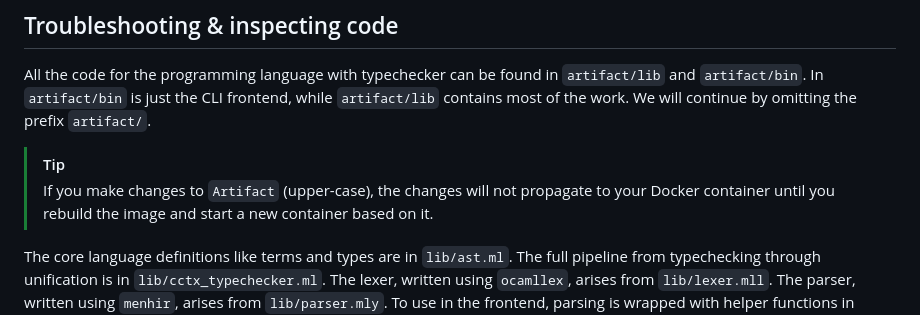
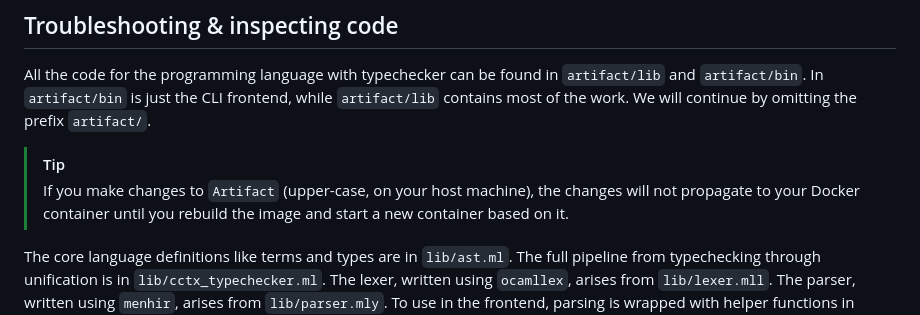
Before and after one commit to Surobaki/stlc-liv, a Markdown page: README_Programming.md, the part around the change. Rendered like a GitHub page.

Commit message:
Minor text change in README

```diff
--- a/README_Programming.md
+++ b/README_Programming.md
@@ -93,7 +93,7 @@ The `tcp` test simulates a TCP handshake and uses dummy functions. Since the dum
 All the code for the programming language with typechecker can be found in `artifact/lib` and `artifact/bin`. In `artifact/bin` is just the CLI frontend, while `artifact/lib` contains most of the work. We will continue by omitting the prefix `artifact/`.
 
 > [!TIP]
-> If you make changes to `Artifact` (upper-case), the changes will not propagate to your Docker container until you rebuild the image and start a new container based on it.
+> If you make changes to `Artifact` (upper-case, on your host machine), the changes will not propagate to your Docker container until you rebuild the image and start a new container based on it.
 
 The core language definitions like terms and types are in `lib/ast.ml`. The full pipeline from typechecking through unification is in `lib/cctx_typechecker.ml`. The lexer, written using `ocamllex`, arises from `lib/lexer.mll`. The parser, written using `menhir`, arises from `lib/parser.mly`. To use in the frontend, parsing is wrapped with helper functions in `lib/parse_wrapper.ml`.
 
```
